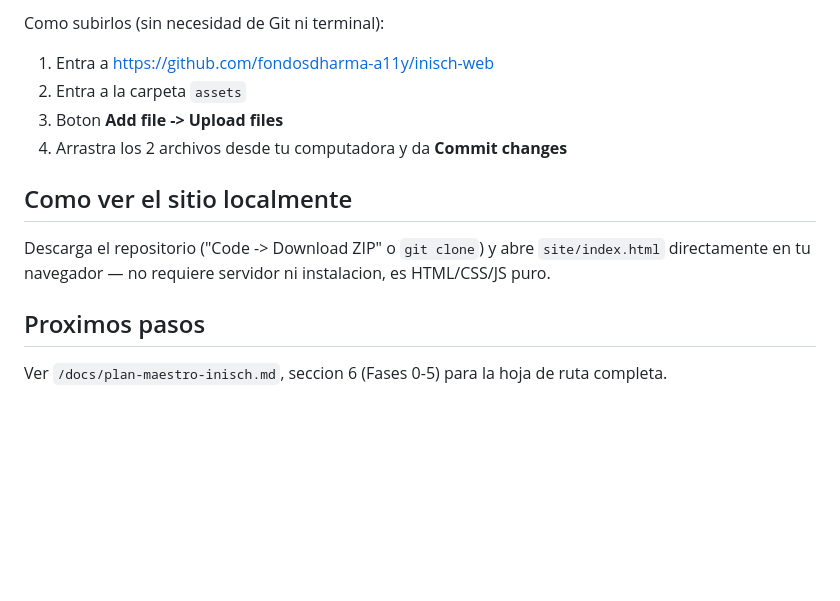
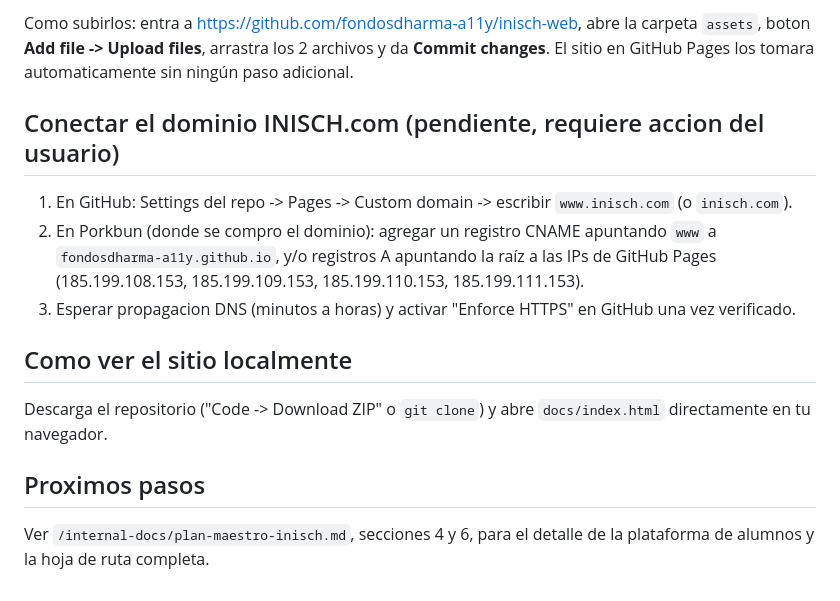
Before and after one commit to fondosdharma-a11y/inisch-web, a Markdown page: README.md, the part around one of its changes. Drawn GitHub-style; blank space fills up the shorter version.

```diff
--- a/README.md
+++ b/README.md
@@ -54,14 +71,16 @@ Para que el sitio se vea completo, sube estos 2 archivos a la carpeta `assets/`
 
-Como subirlos (sin necesidad de Git ni terminal):
-1. Entra a https://github.com/fondosdharma-a11y/inisch-web
-2. Entra a la carpeta `assets`
-3. Boton **Add file -> Upload files**
-4. Arrastra los 2 archivos desde tu computadora y da **Commit changes**
+Como subirlos: entra a https://github.com/fondosdharma-a11y/inisch-web, abre la carpeta `assets`, boton **Add file -> Upload files**, arrastra los 2 archivos y da **Commit changes**. El sitio en GitHub Pages los tomara automaticamente sin ningún paso adicional.
+
+## Conectar el dominio INISCH.com (pendiente, requiere accion del usuario)
+
+1. En GitHub: Settings del repo -> Pages -> Custom domain -> escribir `www.inisch.com` (o `inisch.com`).
+2. En Porkbun (donde se compro el dominio): agregar un registro CNAME apuntando `www` a `fondosdharma-a11y.github.io`, y/o registros A apuntando la raíz a las IPs de GitHub Pages (185.199.108.153, 185.199.109.153, 185.199.110.153, 185.199.111.153).
+3. Esperar propagacion DNS (minutos a horas) y activar "Enforce HTTPS" en GitHub una vez verificado.
 
 ## Como ver el sitio localmente
 
-Descarga el repositorio ("Code -> Download ZIP" o `git clone`) y abre `site/index.html` directamente en tu navegador — no requiere servidor ni instalacion, es HTML/CSS/JS puro.
+Descarga el repositorio ("Code -> Download ZIP" o `git clone`) y abre `docs/index.html` directamente en tu navegador.
 
 ## Proximos pasos
 
-Ver `/docs/plan-maestro-inisch.md`, seccion 6 (Fases 0-5) para la hoja de ruta completa.
+Ver `/internal-docs/plan-maestro-inisch.md`, secciones 4 y 6, para el detalle de la plataforma de alumnos y la hoja de ruta completa.
```
Also changed, not shown: other parts of README.md (+45 -28 lines).
